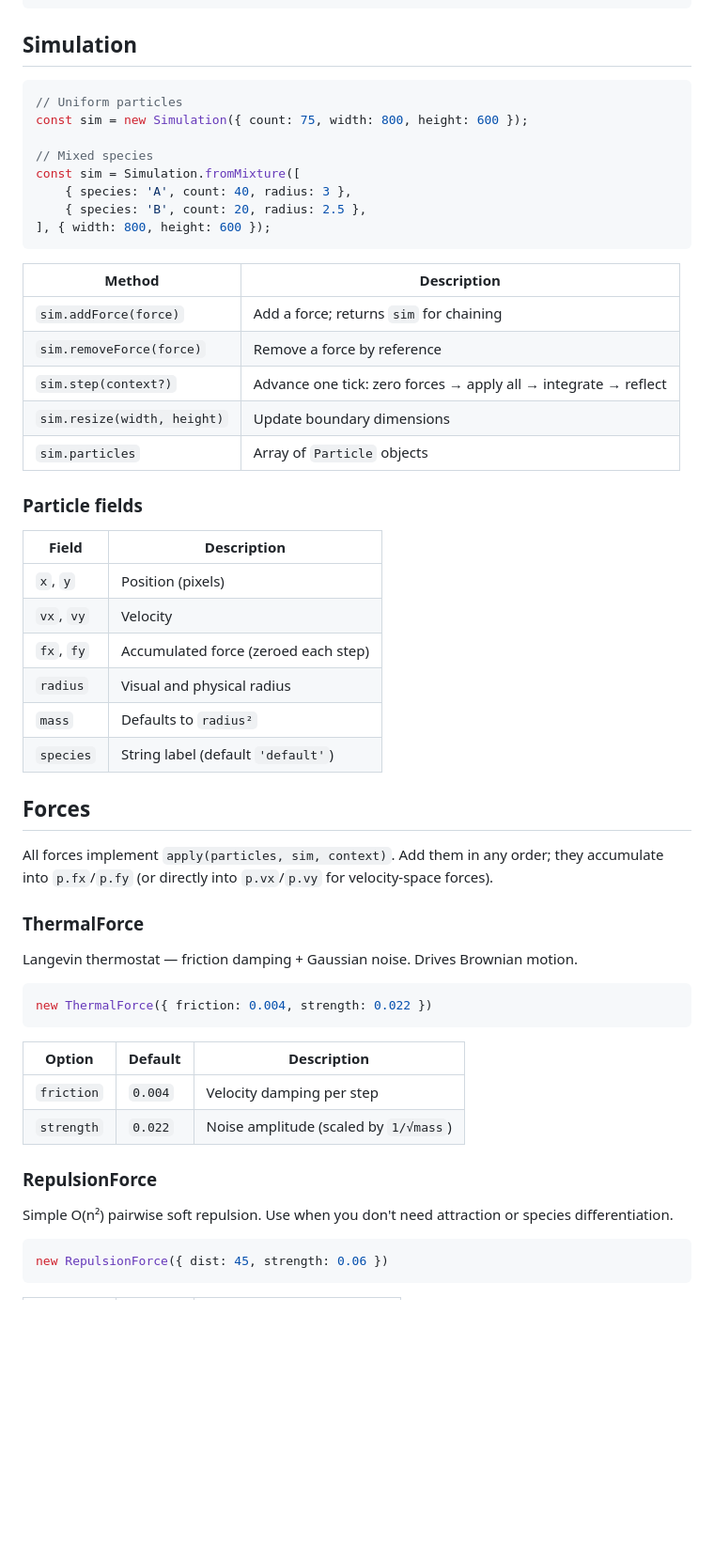
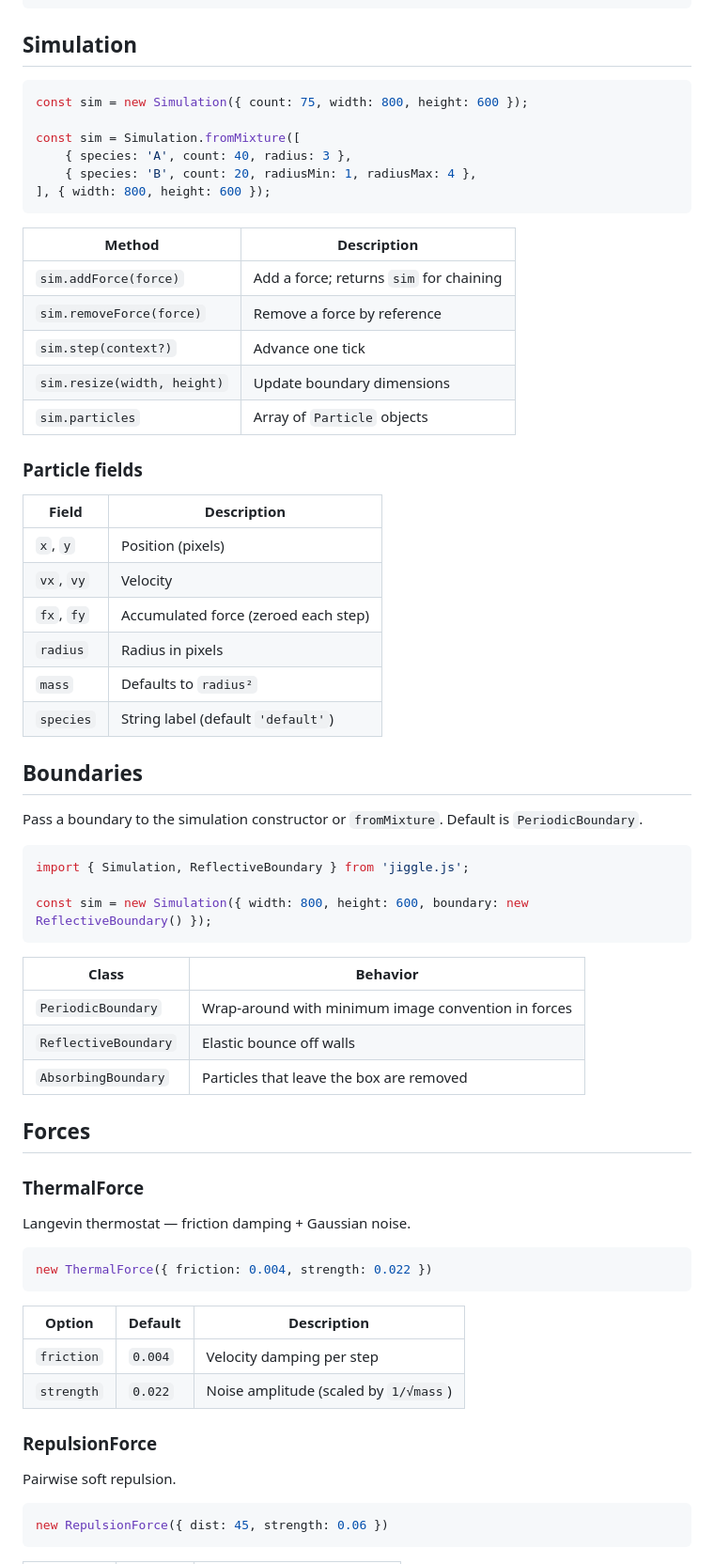
Before and after one commit to roncofaber/jiggle.js, a Markdown page: README.md, the part around one of its changes. Shown at 94% size. Rendered like a GitHub page; blank space fills up the shorter version.

````diff
--- a/README.md
+++ b/README.md
@@ -35,13 +35,11 @@ loop();
 ## Simulation
 
 ```js
-// Uniform particles
 const sim = new Simulation({ count: 75, width: 800, height: 600 });
 
-// Mixed species
 const sim = Simulation.fromMixture([
     { species: 'A', count: 40, radius: 3 },
-    { species: 'B', count: 20, radius: 2.5 },
+    { species: 'B', count: 20, radiusMin: 1, radiusMax: 4 },
 ], { width: 800, height: 600 });
 ```
 
@@ -49,7 +47,7 @@ const sim = Simulation.fromMixture([
 |--------|-------------|
 | `sim.addForce(force)` | Add a force; returns `sim` for chaining |
 | `sim.removeForce(force)` | Remove a force by reference |
-| `sim.step(context?)` | Advance one tick: zero forces → apply all → integrate → reflect |
+| `sim.step(context?)` | Advance one tick |
 | `sim.resize(width, height)` | Update boundary dimensions |
 | `sim.particles` | Array of `Particle` objects |
 
@@ -60,17 +58,31 @@ const sim = Simulation.fromMixture([
 | `x`, `y` | Position (pixels) |
 | `vx`, `vy` | Velocity |
 | `fx`, `fy` | Accumulated force (zeroed each step) |
-| `radius` | Visual and physical radius |
+| `radius` | Radius in pixels |
 | `mass` | Defaults to `radius²` |
 | `species` | String label (default `'default'`) |
 
+## Boundaries
+
+Pass a boundary to the simulation constructor or `fromMixture`. Default is `PeriodicBoundary`.
+
+```js
+import { Simulation, ReflectiveBoundary } from 'jiggle.js';
+
+const sim = new Simulation({ width: 800, height: 600, boundary: new ReflectiveBoundary() });
+```
+
+| Class | Behavior |
+|-------|----------|
+| `PeriodicBoundary` | Wrap-around with minimum image convention in forces |
+| `ReflectiveBoundary` | Elastic bounce off walls |
+| `AbsorbingBoundary` | Particles that leave the box are removed |
+
 ## Forces
-
-All forces implement `apply(particles, sim, context)`. Add them in any order; they accumulate into `p.fx`/`p.fy` (or directly into `p.vx`/`p.vy` for velocity-space forces).
 
 ### ThermalForce
 
-Langevin thermostat — friction damping + Gaussian noise. Drives Brownian motion.
+Langevin thermostat — friction damping + Gaussian noise.
 
 ```js
 new ThermalForce({ friction: 0.004, strength: 0.022 })
@@ -83,7 +95,7 @@ new ThermalForce({ friction: 0.004, strength: 0.022 })
 
 ### RepulsionForce
 
-Simple O(n²) pairwise soft repulsion. Use when you don't need attraction or species differentiation.
+Pairwise soft repulsion.
 
 ```js
 new RepulsionForce({ dist: 45, strength: 0.06 })
````
Also changed, not shown: other parts of README.md (+16 -70 lines).
